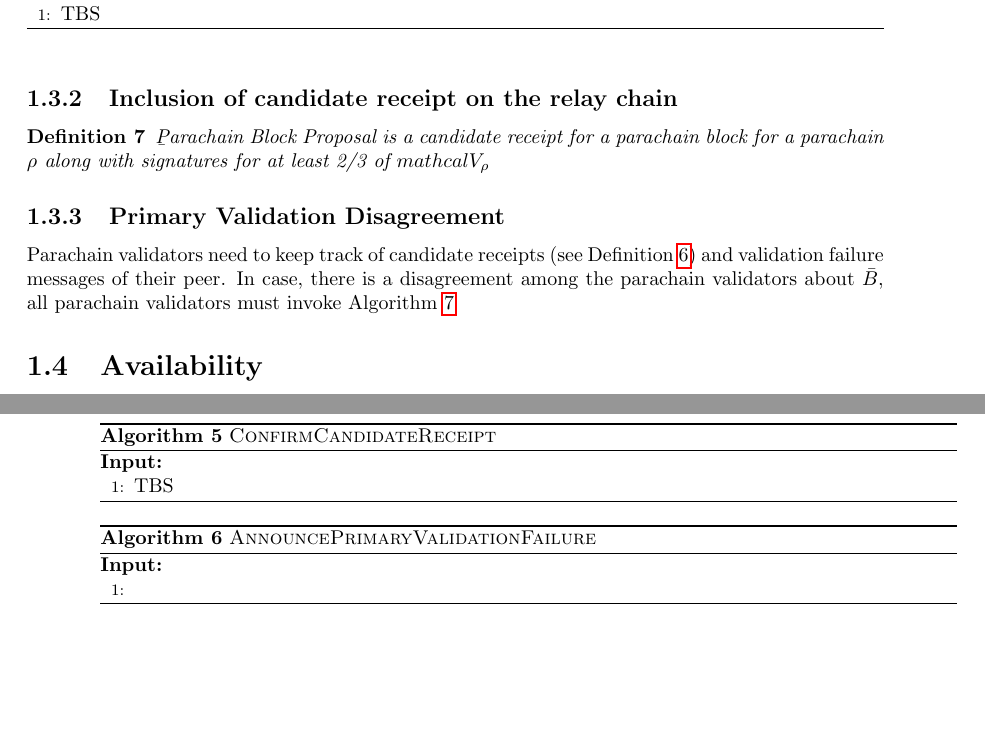
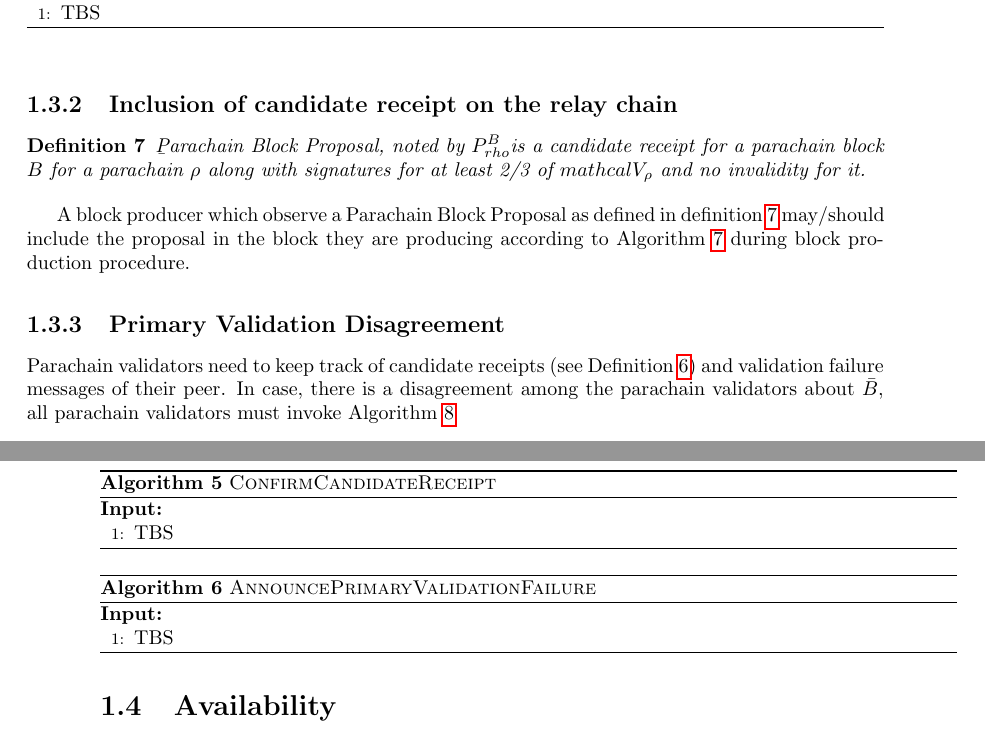
Before and after one commit to w3f/polkadot-spec, a LaTeX book (runtime-spec/runtime-spec.tex, which reads runtime-spec/availability_and_validity.tex): two parts of pages 7 and 8 of 13 before the commit and two parts of pages 7 and 8 of 15 after it, joined at a grey line, cut so that both start at the same text, the shorter picture padded with empty space. Compiled offline with pdfLaTeX.

Commit message:
Place holder algorithm for IncludeParachainProposal

```diff
--- a/runtime-spec/availability_and_validity.tex
+++ b/runtime-spec/availability_and_validity.tex
@@ -141,7 +141,7 @@ However, if the validation fails, $v$ reacts by executing Algorithm \ref{algo-an
     \Require{}
     %%  \Ensure{}
 
-    \State
+    \State TBS
   \end{algorithmic}
 \end{algorithm}
 
@@ -149,6 +149,7 @@ However, if the validation fails, $v$ reacts by executing Algorithm \ref{algo-an
 
 \begin{definition}
   \label{defn-para-proposal}
-        {\b Parachain Block Proposal} is a candidate receipt for a parachain block for a parachain $\rho$ along with signatures for at least 2/3 of $mathcal{V}_\rho$
+        {\b Parachain Block Proposal}, noted by $P^B_{rho}$is a candidate receipt for a parachain block $B$ for a parachain $\rho$ along with signatures for at least 2/3 of $mathcal{V}_\rho$  \syed{and no invalidity for it}{TBS how to deal with message of invalidity announcement}.
+\end{definition}
 
-\end{definition}
+A block producer which observe a Parachain Block Proposal as defined in definition \ref{defn-para-proposal} \syed{may/should}{?} include the proposal in the block they are producing according to Algorithm \ref{algo-include-parachain-proposal} during block production procedure.
@@ -155,3 +166,5 @@ However, if the validation fails, $v$ reacts by executing Algorithm \ref{algo-an
+\end{algorithm}
+
 
 \subsection{Primary Validation Disagreement}
 \label{sect-primary-validation-disagreemnt}
```
Also changed, not shown: runtime-spec/availability_and_validity.tex (12 more changed lines).
